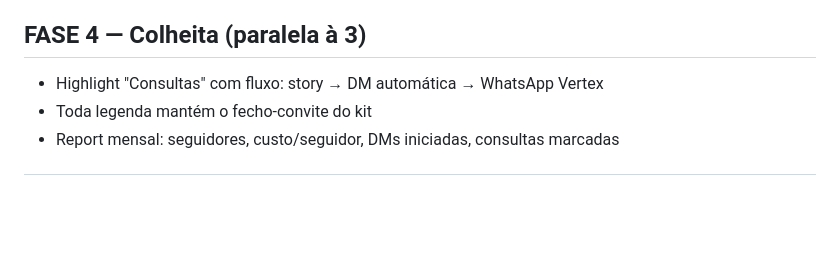
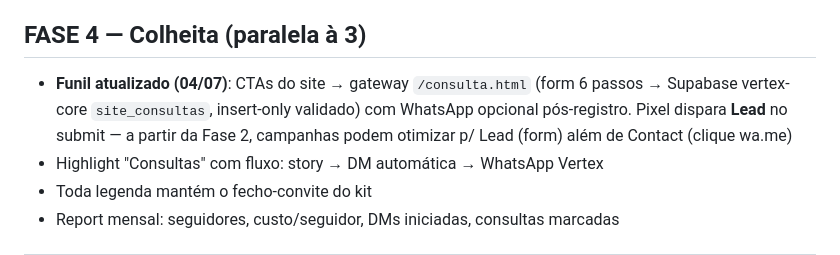
Before and after one commit to ghmbarboza/vertexdevs-site, a Markdown page: brand/GROWTH.md, the part around the change. Rendered like a GitHub page; blank space fills up the shorter version.

Commit message:
docs: funil da Fase 4 atualizado — gateway /consulta + evento Lead como conversão primária

```diff
--- a/brand/GROWTH.md
+++ b/brand/GROWTH.md
@@ -64,6 +64,7 @@
 - Projeção honesta a R$ 30/dia com criativo validado: 500-900 seguidores reais/mês → **2.000 em 8-12 semanas de escala**
 
 ## FASE 4 — Colheita (paralela à 3)
+- **Funil atualizado (04/07)**: CTAs do site → gateway `/consulta.html` (form 6 passos → Supabase vertex-core `site_consultas`, insert-only validado) com WhatsApp opcional pós-registro. Pixel dispara **Lead** no submit — a partir da Fase 2, campanhas podem otimizar p/ Lead (form) além de Contact (clique wa.me)
 - Highlight "Consultas" com fluxo: story → DM automática → WhatsApp Vertex
 - Toda legenda mantém o fecho-convite do kit
 - Report mensal: seguidores, custo/seguidor, DMs iniciadas, consultas marcadas
```
